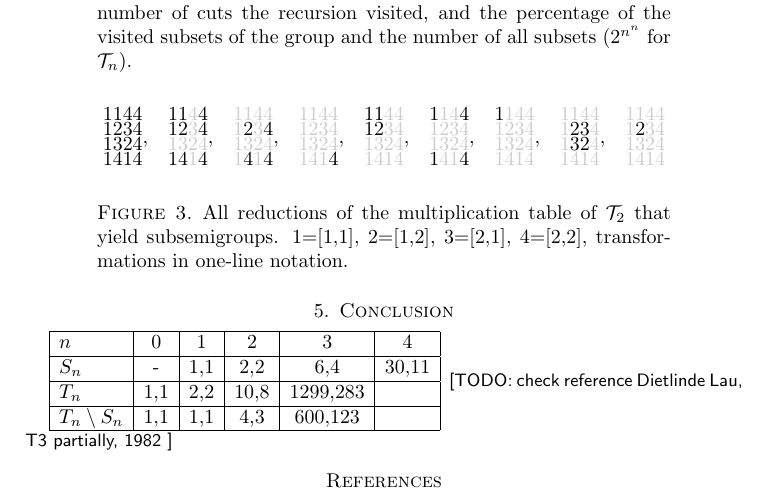
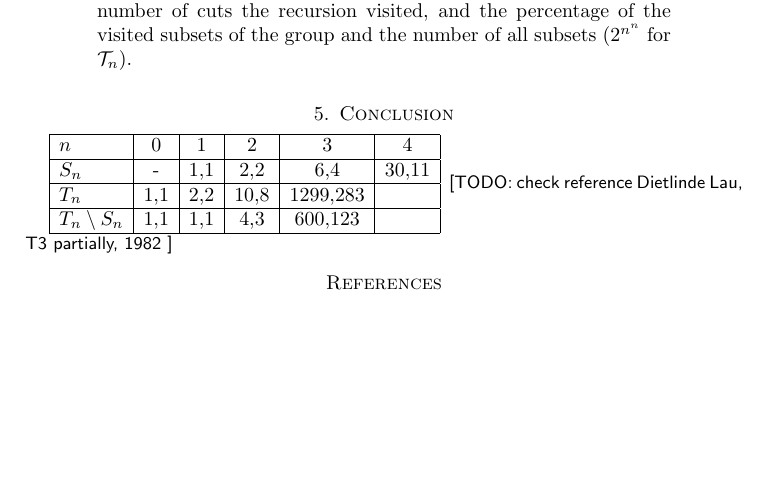
Before and after one commit to gap-packages/subsemi, a LaTeX paper (paper/mtr.tex): part of page 6 of 6, cut so that both start at the same text, the shorter picture padded with empty space. Compiled offline with pdfLaTeX.

```diff
--- a/paper/mtr.tex
+++ b/paper/mtr.tex
@@ -373,75 +373,6 @@
 
 The full transformation semigroup on 2 points has 4 elements, therefore it is easy to show the result of the full reduction. \todo{Insert the Hassed diagram of cuts}
 
-\begin{figure}
-\renewcommand{\arraystretch}{0.3}
-\begin{center}
-%{}
-\begin{tabular}{@{}c@{}c@{}c@{}c@{}}
-1&1&4&4\\
-1&2&3&4\\
-1&3&2&4\\
-1&4&1&4\\
-\end{tabular},\ \ \
-%{3}
-\begin{tabular}{@{}c@{}c@{}c@{}c@{}}
-1&1&\color{lgr}4&4\\
-1&2&\color{lgr}3&4\\
-\color{lgr}1&\color{lgr}3&\color{lgr}2&\color{lgr}4\\
-1&4&\color{lgr}1&4\\
-\end{tabular},\ \ \
-%{3,1}
-\begin{tabular}{@{}c@{}c@{}c@{}c@{}}
-\color{lgr}1&\color{lgr}1&\color{lgr}4&\color{lgr}4\\
-\color{lgr}1&2&\color{lgr}3&4\\
-\color{lgr}1&\color{lgr}3&\color{lgr}2&\color{lgr}4\\
-\color{lgr}1&4&\color{lgr}1&4\\
-\end{tabular},\ \ \
-%{3,1,2}
-\begin{tabular}{@{}c@{}c@{}c@{}c@{}}
-\color{lgr}1&\color{lgr}1&\color{lgr}4&\color{lgr}4\\
-\color{lgr}1&\color{lgr}2&\color{lgr}3&\color{lgr}4\\
-\color{lgr}1&\color{lgr}3&\color{lgr}2&\color{lgr}4\\
-\color{lgr}1&\color{lgr}4&\color{lgr}1&4\\
-\end{tabular},\ \ \
-%{3,4}
-\begin{tabular}{@{}c@{}c@{}c@{}c@{}}
-1&1&\color{lgr}4&\color{lgr}4\\
-1&2&\color{lgr}3&\color{lgr}4\\
-\color{lgr}1&\color{lgr}3&\color{lgr}2&\color{lgr}4\\
-\color{lgr}1&\color{lgr}4&\color{lgr}1&\color{lgr}4\\
-\end{tabular},\ \ \
-%{2,3}
-\begin{tabular}{@{}c@{}c@{}c@{}c@{}}
-1&\color{lgr}1&\color{lgr}4&4\\
-\color{lgr}1&\color{lgr}2&\color{lgr}3&\color{lgr}4\\
-\color{lgr}1&\color{lgr}3&\color{lgr}2&\color{lgr}4\\
-1&\color{lgr}4&\color{lgr}1&4\\
-\end{tabular},\ \ \
-%{3,4,2}
-\begin{tabular}{@{}c@{}c@{}c@{}c@{}}
-1&\color{lgr}1&\color{lgr}4&\color{lgr}4\\
-\color{lgr}1&\color{lgr}2&\color{lgr}3&\color{lgr}4\\
-\color{lgr}1&\color{lgr}3&\color{lgr}2&\color{lgr}4\\
-\color{lgr}1&\color{lgr}4&\color{lgr}1&\color{lgr}4\\
-\end{tabular},\ \ \
-%{1,4}
-\begin{tabular}{@{}c@{}c@{}c@{}c@{}}
-\color{lgr}1&\color{lgr}1&\color{lgr}4&\color{lgr}4\\
- \color{lgr}1&2&3&\color{lgr}4\\
-\color{lgr}1&3&2&\color{lgr}4\\
-\color{lgr}1&\color{lgr}4&\color{lgr}1&\color{lgr}4\\
-\end{tabular},\ \ \
-%{3,1,4}
-\begin{tabular}{@{}c@{}c@{}c@{}c@{}}
-\color{lgr}1&\color{lgr}1&\color{lgr}4&\color{lgr}4\\
-\color{lgr}1&2&\color{lgr}3&\color{lgr}4\\
-\color{lgr}1&\color{lgr}3&\color{lgr}2&\color{lgr}4\\
-\color{lgr}1&\color{lgr}4&\color{lgr}1&\color{lgr}4\\
-\end{tabular}
-\end{center}
-\caption{All reductions of the multiplication table of $\cT_2$ that yield subsemigroups.  1=[1,1], 2=[1,2], 3=[2,1], 4=[2,2], transformations in one-line notation.}
-\end{figure}
 
 %
 
```
Also changed, not shown: paper/T2subs.tikz (added, +38 -0 lines), paper/subsemi.tex (+9 -34 lines), 1 other file.
